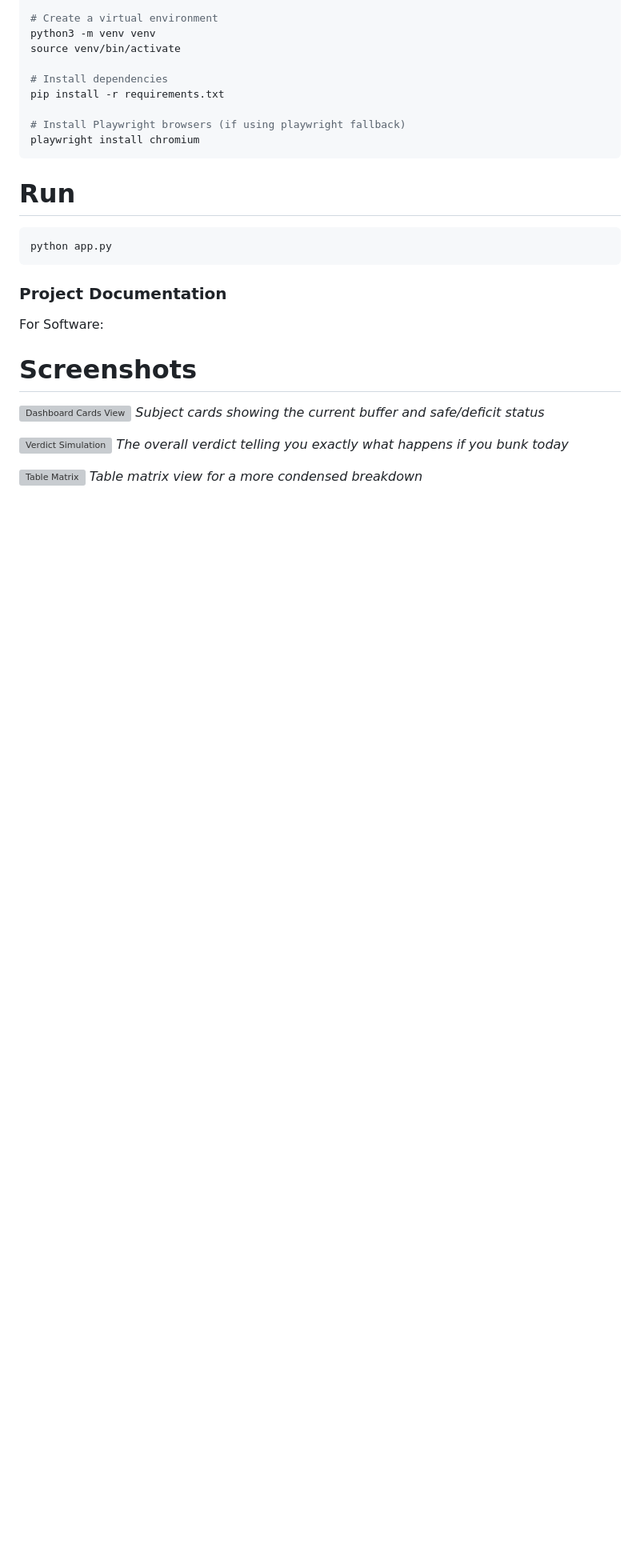
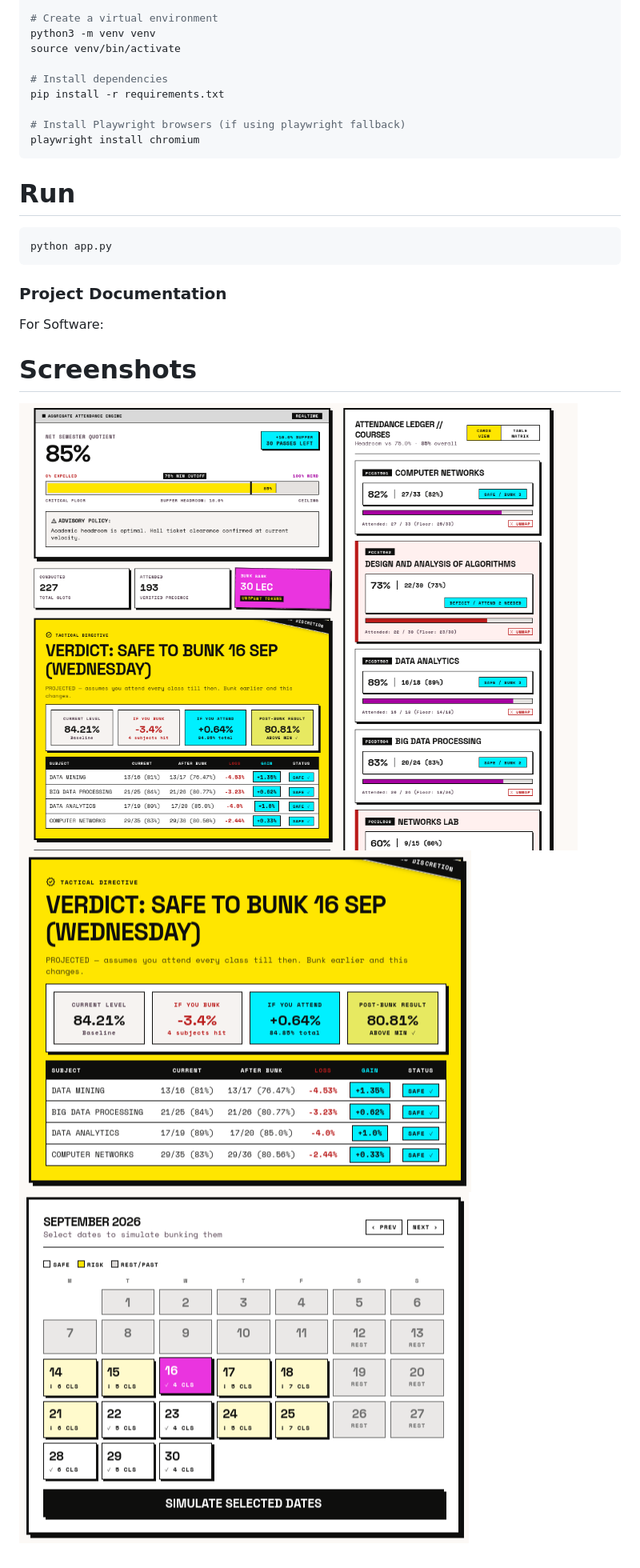
Before and after one commit to Minhaj401/bunk-meter, a Markdown page: README.md, the part around the change. Shown: that part at 80% size. GitHub-like rendering; pictures changed too: assets/image copy 2.png (added), assets/image copy.png (added), assets/image.png (added); blank space fills up the shorter version; grey boxes are pictures that could not be loaded.

Commit message:
doc: ss addition

```diff
--- a/README.md
+++ b/README.md
@@ -56,11 +56,8 @@ python app.py
 For Software:
 
 # Screenshots
-![Dashboard Cards View](https://i.imgur.com/screenshot_cards.png)
-*Subject cards showing the current buffer and safe/deficit status*
 
-![Verdict Simulation](https://i.imgur.com/screenshot_verdict.png)
-*The overall verdict telling you exactly what happens if you bunk today*
 
-![Table Matrix](https://i.imgur.com/screenshot_table.png)
-*Table matrix view for a more condensed breakdown*
+![Bunk Meter](assets/image%20copy%202.png)
+![Bunk Results](assets/image.png)
+![Calender](assets/image%20copy.png)
```
